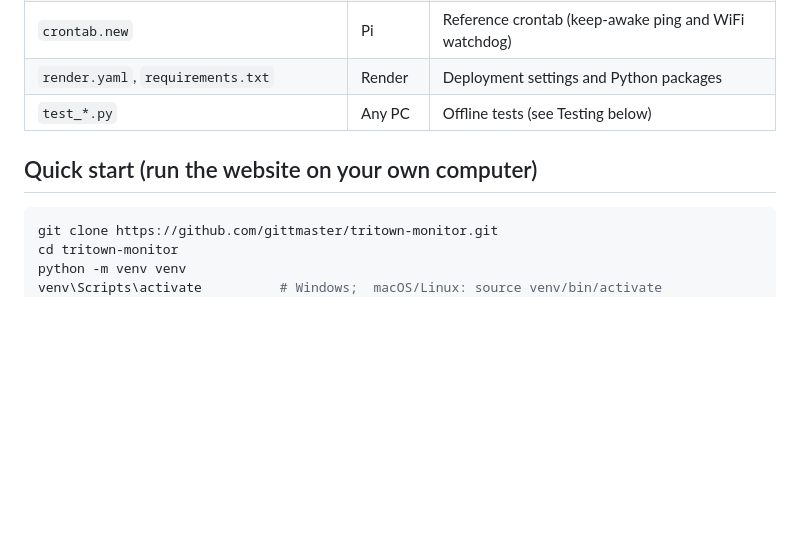
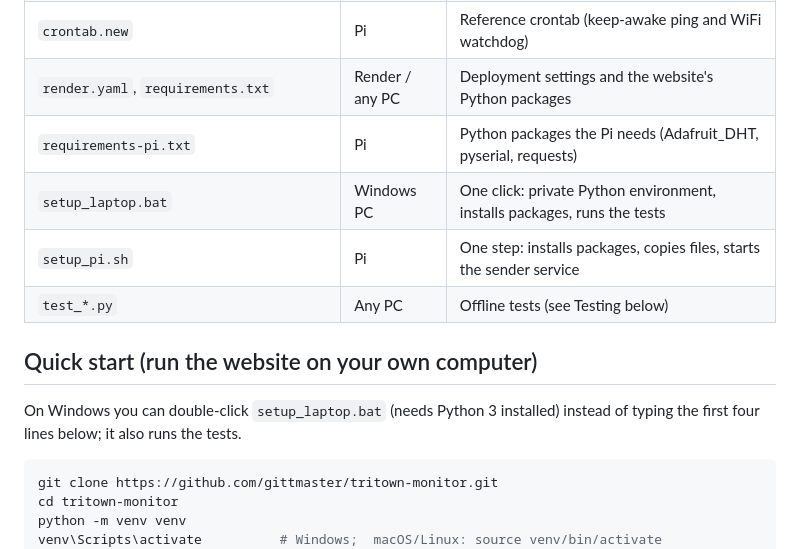
Before and after one commit to gittmaster/tritown-monitor, a Markdown page: README.md, the part around the change. GitHub-like rendering; blank space fills up the shorter version.

Commit message:
Docs: point README and build guide at requirements-pi.txt and the setup scripts
Co-Authored-By: Claude Sonnet 5.5 <noreply@anthropic.com>
Claude-Session: https://claude.ai/code/session_01938wgPhE3te86krb5aDhAf

````diff
--- a/README.md
+++ b/README.md
@@ -50,10 +50,15 @@ Built by a high-school student as a community capstone project for the Middleton
 | `wind_probe.py` | Pi or PC | Read-only test of the wind sensor; never changes a sensor setting |
 | `pi-sender.service` | Pi | systemd service that starts `pi_sender.py` at boot and restarts it if it stops |
 | `crontab.new` | Pi | Reference crontab (keep-awake ping and WiFi watchdog) |
-| `render.yaml`, `requirements.txt` | Render | Deployment settings and Python packages |
+| `render.yaml`, `requirements.txt` | Render / any PC | Deployment settings and the website's Python packages |
+| `requirements-pi.txt` | Pi | Python packages the Pi needs (Adafruit_DHT, pyserial, requests) |
+| `setup_laptop.bat` | Windows PC | One click: private Python environment, installs packages, runs the tests |
+| `setup_pi.sh` | Pi | One step: installs packages, copies files, starts the sender service |
 | `test_*.py` | Any PC | Offline tests (see Testing below) |
 
 ## Quick start (run the website on your own computer)
+
+On Windows you can double-click `setup_laptop.bat` (needs Python 3 installed) instead of typing the first four lines below; it also runs the tests.
 
 ```bash
 git clone https://github.com/gittmaster/tritown-monitor.git
````
Also changed, not shown: docs/BUILD_FROM_SCRATCH.md (+3 -1 lines).
